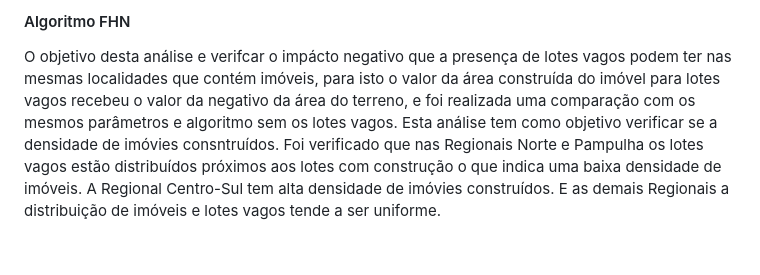
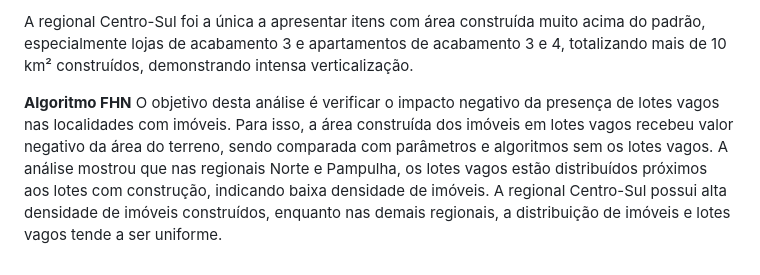
Before and after one commit to guinamen/aprendizado, a Markdown page: respostas.md, the part around one of its changes. Rendered like a GitHub page.

```diff
--- a/respostas.md
+++ b/respostas.md
@@ -39,3 +35,5 @@ A Regional Centro-Sul foi a única que apresentou item com área construída mui
 
-#### Algoritmo FHN
-O objetivo desta análise e verifcar o impácto negativo que a presença de lotes vagos podem ter nas mesmas localidades que contém imóveis, para isto o valor da área construída do imóvel para lotes vagos recebeu o valor da negativo da área do terreno, e foi realizada uma comparação com os mesmos parâmetros e algoritmo sem os lotes vagos. Esta análise tem como objetivo verificar se a densidade de imóvies consntruídos. Foi verificado que nas Regionais Norte e Pampulha os lotes vagos estão distribuídos próximos aos lotes com construção o que indica uma baixa densidade de imóveis. A Regional Centro-Sul tem alta densidade de imóvies construídos. E as demais Regionais a distribuição de imóveis e lotes vagos tende a ser uniforme.
+A regional Centro-Sul foi a única a apresentar itens com área construída muito acima do padrão, especialmente lojas de acabamento 3 e apartamentos de acabamento 3 e 4, totalizando mais de 10 km² construídos, demonstrando intensa verticalização.
+
+**Algoritmo FHN**
+O objetivo desta análise é verificar o impacto negativo da presença de lotes vagos nas localidades com imóveis. Para isso, a área construída dos imóveis em lotes vagos recebeu valor negativo da área do terreno, sendo comparada com parâmetros e algoritmos sem os lotes vagos. A análise mostrou que nas regionais Norte e Pampulha, os lotes vagos estão distribuídos próximos aos lotes com construção, indicando baixa densidade de imóveis. A regional Centro-Sul possui alta densidade de imóveis construídos, enquanto nas demais regionais, a distribuição de imóveis e lotes vagos tende a ser uniforme.
```
Also changed, not shown: other parts of respostas.md (+18 -22 lines).
